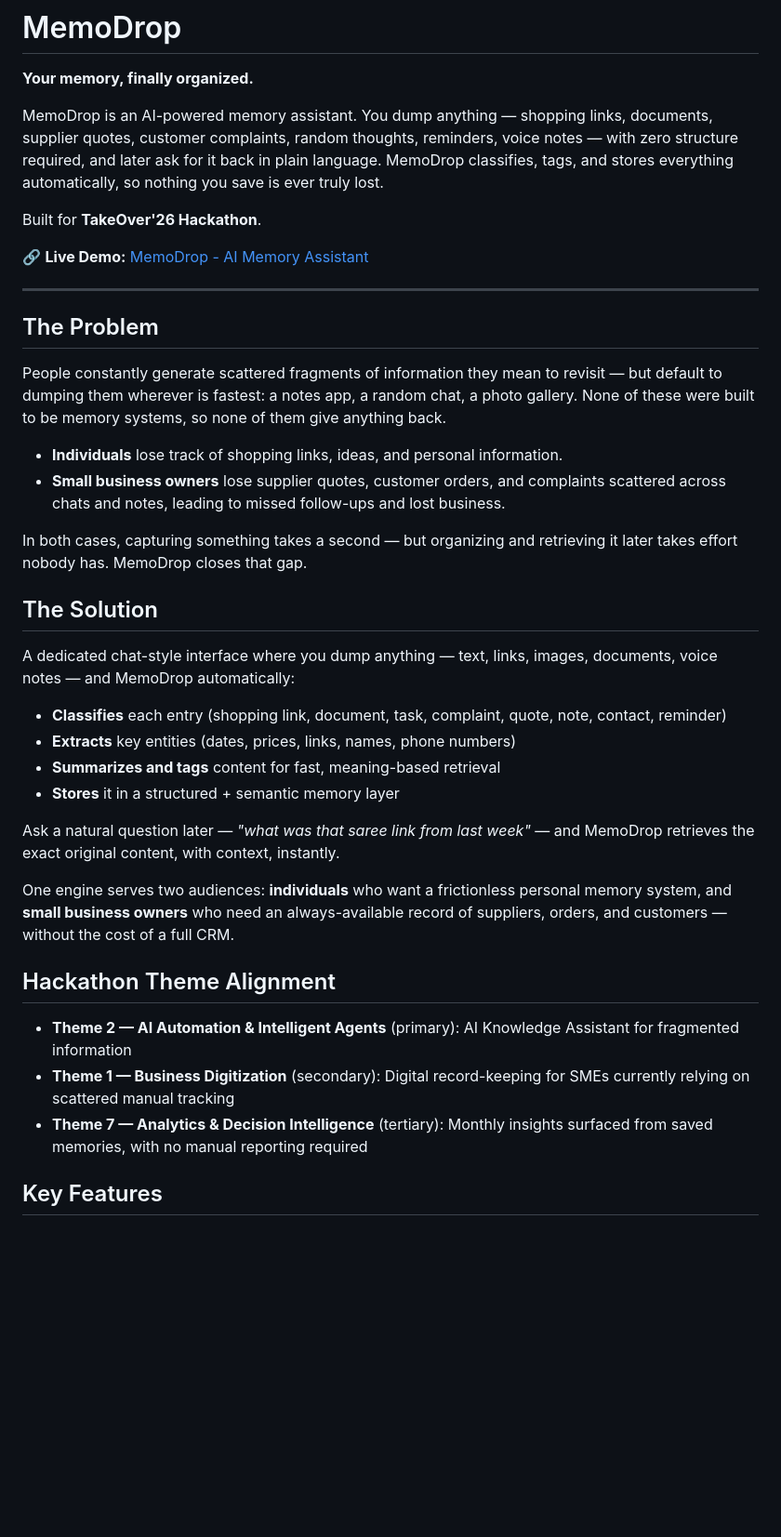
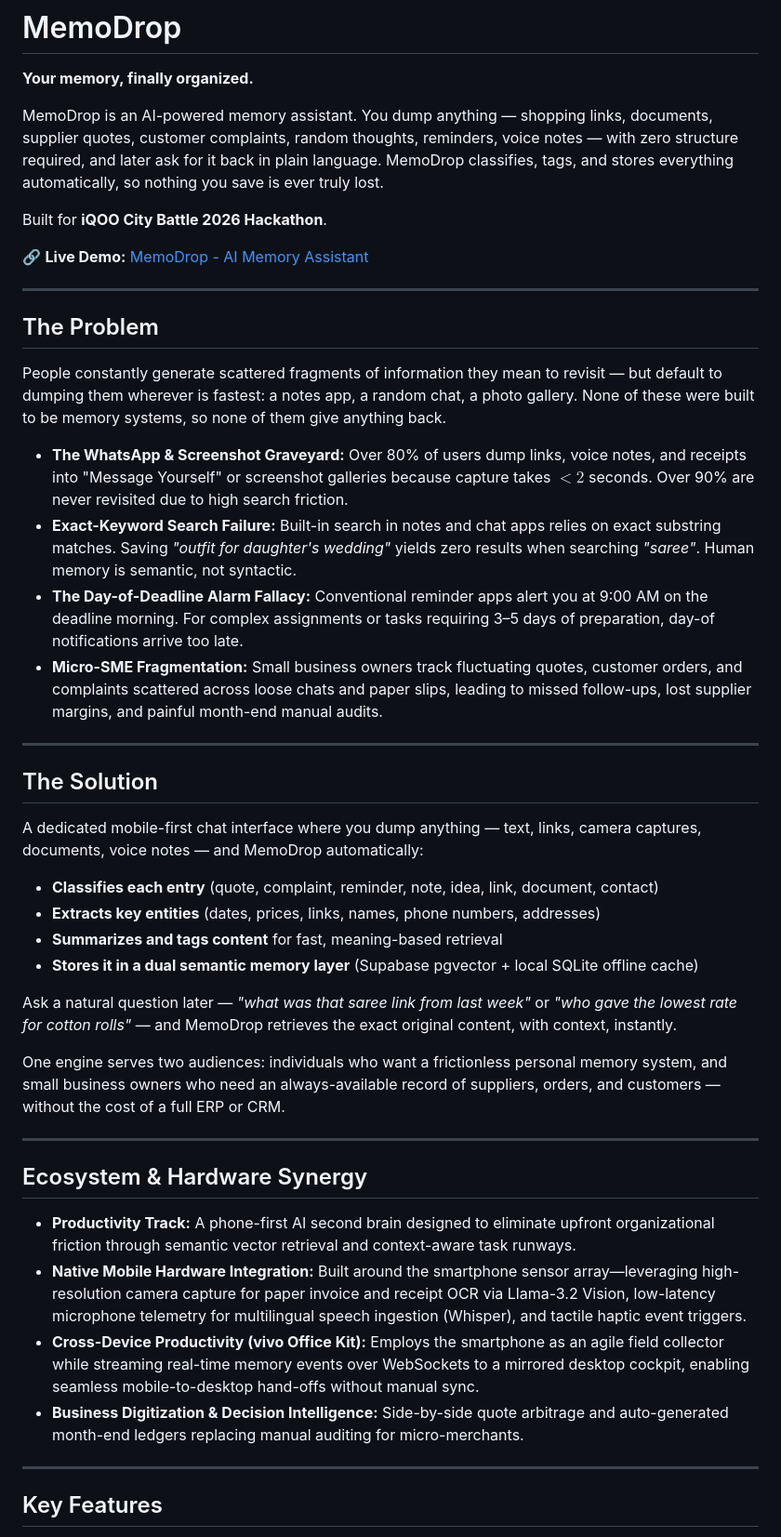
Before and after one commit to leharinshainsha05-stack/memodrop, a Markdown page: README.md, the part around one of its changes. Shown at 93% size. Drawn GitHub-style; blank space fills up the shorter version.

```diff
--- a/README.md
+++ b/README.md
@@ -4,7 +4,7 @@
 
 MemoDrop is an AI-powered memory assistant. You dump anything — shopping links, documents, supplier quotes, customer complaints, random thoughts, reminders, voice notes — with zero structure required, and later ask for it back in plain language. MemoDrop classifies, tags, and stores everything automatically, so nothing you save is ever truly lost.
 
-Built for **TakeOver'26 Hackathon**.
+Built for **iQOO City Battle 2026 Hackathon**.
 
 🔗 **Live Demo:** [MemoDrop - AI Memory Assistant](https://memodrop.onrender.com/)
 
@@ -14,29 +14,34 @@ Built for **TakeOver'26 Hackathon**.
 
 People constantly generate scattered fragments of information they mean to revisit — but default to dumping them wherever is fastest: a notes app, a random chat, a photo gallery. None of these were built to be memory systems, so none of them give anything back.
 
-- **Individuals** lose track of shopping links, ideas, and personal information.
-- **Small business owners** lose supplier quotes, customer orders, and complaints scattered across chats and notes, leading to missed follow-ups and lost business.
+- **The WhatsApp & Screenshot Graveyard:** Over 80% of users dump links, voice notes, and receipts into "Message Yourself" or screenshot galleries because capture takes $< 2$ seconds. Over 90% are never revisited due to high search friction.
+- **Exact-Keyword Search Failure:** Built-in search in notes and chat apps relies on exact substring matches. Saving *"outfit for daughter's wedding"* yields zero results when searching *"saree"*. Human memory is semantic, not syntactic.
+- **The Day-of-Deadline Alarm Fallacy:** Conventional reminder apps alert you at 9:00 AM on the deadline morning. For complex assignments or tasks requiring 3–5 days of preparation, day-of notifications arrive too late.
+- **Micro-SME Fragmentation:** Small business owners track fluctuating quotes, customer orders, and complaints scattered across loose chats and paper slips, leading to missed follow-ups, lost supplier margins, and painful month-end manual audits.
 
-In both cases, capturing something takes a second — but organizing and retrieving it later takes effort nobody has. MemoDrop closes that gap.
-
+---
 ## The Solution
 
-A dedicated chat-style interface where you dump anything — text, links, images, documents, voice notes — and MemoDrop automatically:
+A dedicated mobile-first chat interface where you dump anything — text, links, camera captures, documents, voice notes — and MemoDrop automatically:
+- **Classifies each entry** (quote, complaint, reminder, note, idea, link, document, contact)
+- **Extracts key entities** (dates, prices, links, names, phone numbers, addresses)
+- **Summarizes and tags content** for fast, meaning-based retrieval
+- **Stores it in a dual semantic memory layer** (Supabase pgvector + local SQLite offline cache)
 
-- **Classifies** each entry (shopping link, document, task, complaint, quote, note, contact, reminder)
-- **Extracts** key entities (dates, prices, links, names, phone numbers)
-- **Summarizes and tags** content for fast, meaning-based retrieval
-- **Stores** it in a structured + semantic memory layer
+Ask a natural question later — *"what was that saree link from last week"* or *"who gave the lowest rate for cotton rolls"* — and MemoDrop retrieves the exact original content, with context, instantly.
 
-Ask a natural question later — *"what was that saree link from last week"* — and MemoDrop retrieves the exact original content, with context, instantly.
+One engine serves two audiences: individuals who want a frictionless personal memory system, and small business owners who need an always-available record of suppliers, orders, and customers — without the cost of a full ERP or CRM.
 
-One engine serves two audiences: **individuals** who want a frictionless personal memory system, and **small business owners** who need an always-available record of suppliers, orders, and customers — without the cost of a full CRM.
+---
 
-## Hackathon Theme Alignment
+## Ecosystem & Hardware Synergy
 
-- **Theme 2 — AI Automation & Intelligent Agents** (primary): AI Knowledge Assistant for fragmented information
-- **Theme 1 — Business Digitization** (secondary): Digital record-keeping for SMEs currently relying on scattered manual tracking
-- **Theme 7 — Analytics & Decision Intelligence** (tertiary): Monthly insights surfaced from saved memories, with no manual reporting required
+- **Productivity Track:** A phone-first AI second brain designed to eliminate upfront organizational friction through semantic vector retrieval and context-aware task runways.
+- **Native Mobile Hardware Integration:** Built around the smartphone sensor array—leveraging high-resolution camera capture for paper invoice and receipt OCR via Llama-3.2 Vision, low-latency microphone telemetry for multilingual speech ingestion (Whisper), and tactile haptic event triggers.
+- **Cross-Device Productivity (vivo Office Kit):** Employs the smartphone as an agile field collector while streaming real-time memory events over WebSockets to a mirrored desktop cockpit, enabling seamless mobile-to-desktop hand-offs without manual sync.
+- **Business Digitization & Decision Intelligence:** Side-by-side quote arbitrage and auto-generated month-end ledgers replacing manual auditing for micro-merchants.
+
+---
 
 ## Key Features
 
```
Also changed, not shown: other parts of README.md (+87 -38 lines).
